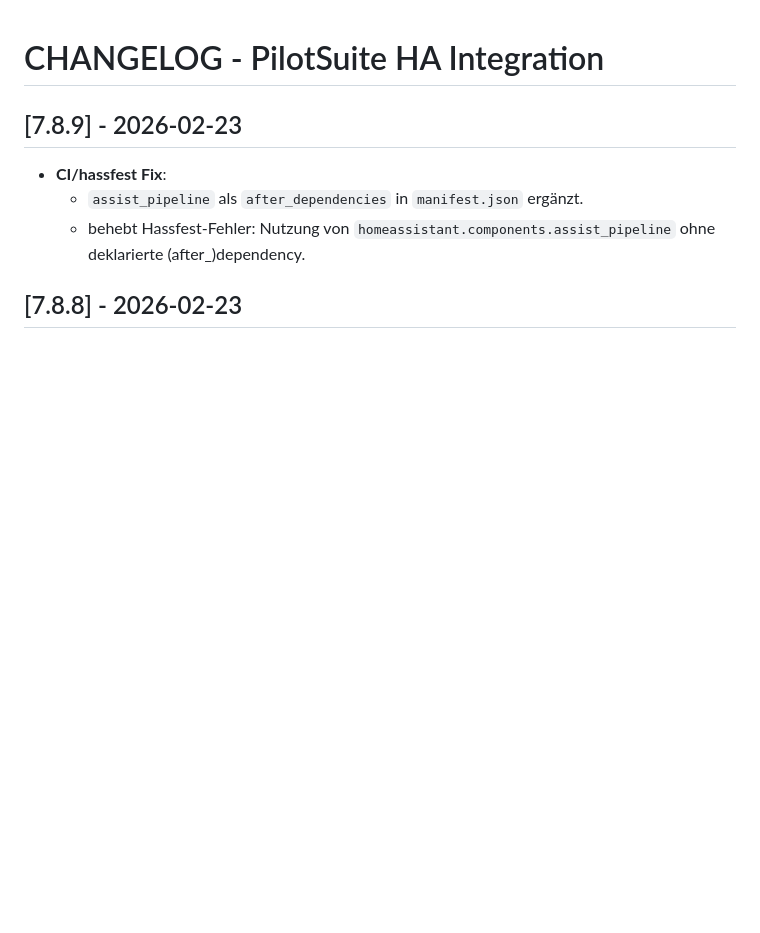
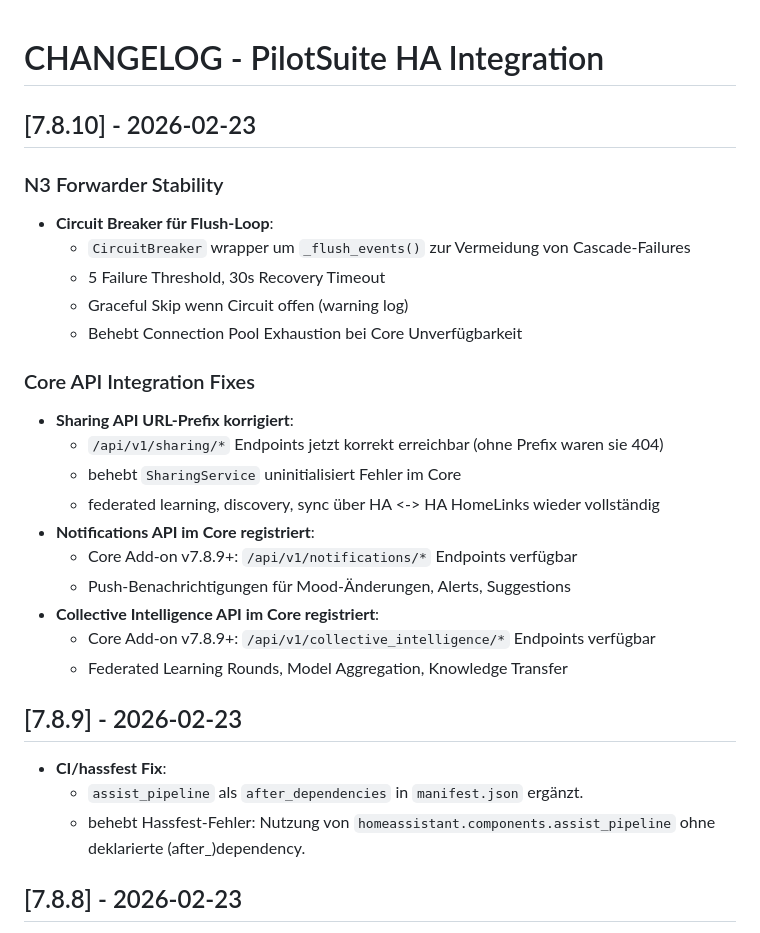
Before and after one commit to GreenhillEfka/pilotsuite-styx-ha, a Markdown page: CHANGELOG.md, the part around the change. Rendered like a GitHub page; blank space fills up the shorter version.

Commit message:
changelog: v7.8.10 — Sharing API fix + Core API integration notes

```diff
--- a/CHANGELOG.md
+++ b/CHANGELOG.md
@@ -1,4 +1,25 @@
 # CHANGELOG - PilotSuite HA Integration
+
+## [7.8.10] - 2026-02-23
+
+### N3 Forwarder Stability
+- **Circuit Breaker für Flush-Loop**:
+  - `CircuitBreaker` wrapper um `_flush_events()` zur Vermeidung von Cascade-Failures
+  - 5 Failure Threshold, 30s Recovery Timeout
+  - Graceful Skip wenn Circuit offen (warning log)
+  - Behebt Connection Pool Exhaustion bei Core Unverfügbarkeit
+
+### Core API Integration Fixes
+- **Sharing API URL-Prefix korrigiert**:
+  - `/api/v1/sharing/*` Endpoints jetzt korrekt erreichbar (ohne Prefix waren sie 404)
+  - behebt `SharingService` uninitialisiert Fehler im Core
+  - federated learning, discovery, sync über HA <-> HA HomeLinks wieder vollständig
+- **Notifications API im Core registriert**:
+  - Core Add-on v7.8.9+: `/api/v1/notifications/*` Endpoints verfügbar
+  - Push-Benachrichtigungen für Mood-Änderungen, Alerts, Suggestions
+- **Collective Intelligence API im Core registriert**:
+  - Core Add-on v7.8.9+: `/api/v1/collective_intelligence/*` Endpoints verfügbar
+  - Federated Learning Rounds, Model Aggregation, Knowledge Transfer
 
 ## [7.8.9] - 2026-02-23
 - **CI/hassfest Fix**:
```
